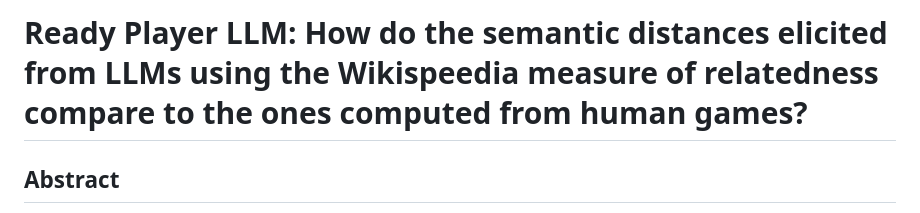
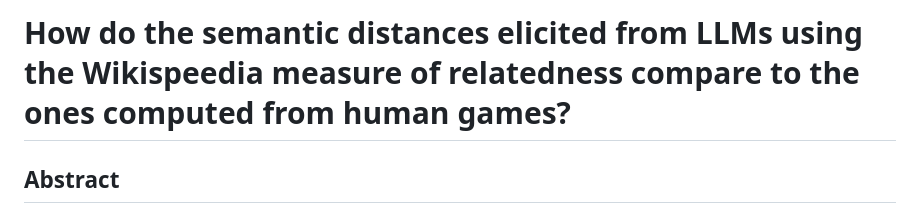
Before and after one commit to epfl-ada/ada-2024-project-adaspeedia, a Markdown page: README.md, the part around the change. Rendered like a GitHub page.

```diff
--- a/README.md
+++ b/README.md
@@ -1,5 +1,5 @@
 
-# Ready Player LLM: How do the semantic distances elicited from LLMs using the Wikispeedia measure of relatedness compare to the ones computed from human games?
+# How do the semantic distances elicited from LLMs using the Wikispeedia measure of relatedness compare to the ones computed from human games?
 
 ## Abstract
 
```
